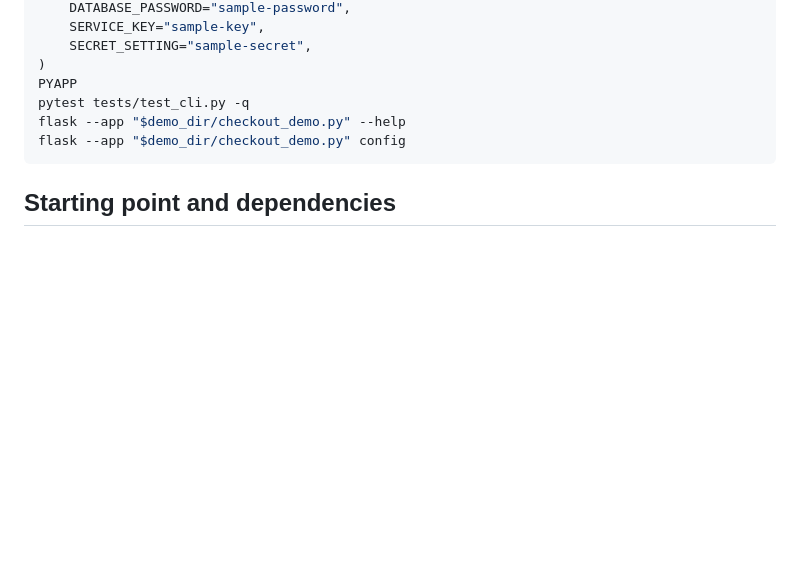
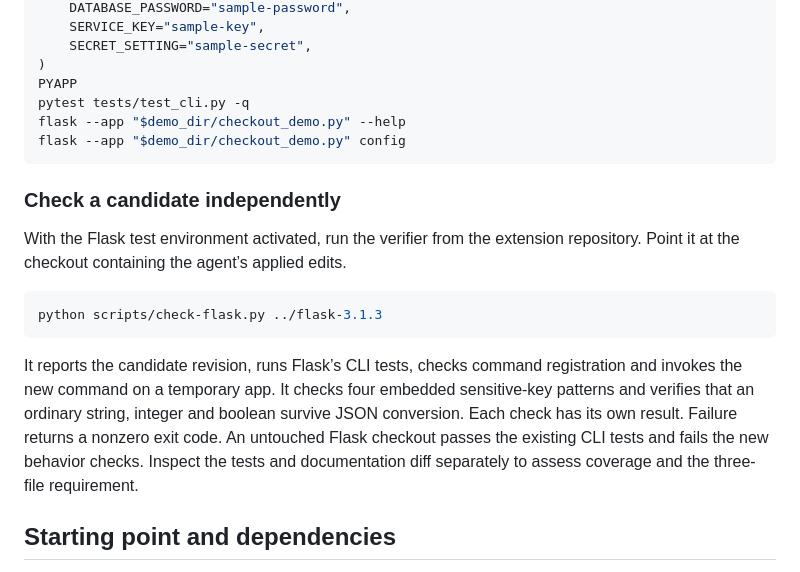
Before and after one commit to Preethesh16/inception-review, a Markdown page: README.md, the part around one of its changes. Rendered like a GitHub page; blank space fills up the shorter version.

````diff
--- a/README.md
+++ b/README.md
@@ -92,6 +108,16 @@ flask --app "$demo_dir/checkout_demo.py" --help
 flask --app "$demo_dir/checkout_demo.py" config
 ```
 
+### Check a candidate independently
+
+With the Flask test environment activated, run the verifier from the extension repository. Point it at the checkout containing the agent’s applied edits.
+
+```sh
+python scripts/check-flask.py ../flask-3.1.3
+```
+
+It reports the candidate revision, runs Flask’s CLI tests, checks command registration and invokes the new command on a temporary app. It checks four embedded sensitive-key patterns and verifies that an ordinary string, integer and boolean survive JSON conversion. Each check has its own result. Failure returns a nonzero exit code. An untouched Flask checkout passes the existing CLI tests and fails the new behavior checks. Inspect the tests and documentation diff separately to assess coverage and the three-file requirement.
+
 ## Starting point and dependencies
 
 Team Inception built the extension from scratch. The Flask tag is the demonstration target. The extension uses the TrueForge TypeScript SDK, the Model Context Protocol SDK, Zod, jsdiff, and esbuild. The MIT licence covers our source. Each ordinary dependency retains its own licence.
````
Also changed, not shown: other parts of README.md (+16 -0 lines), docs/review.png (added), 11 other files.
